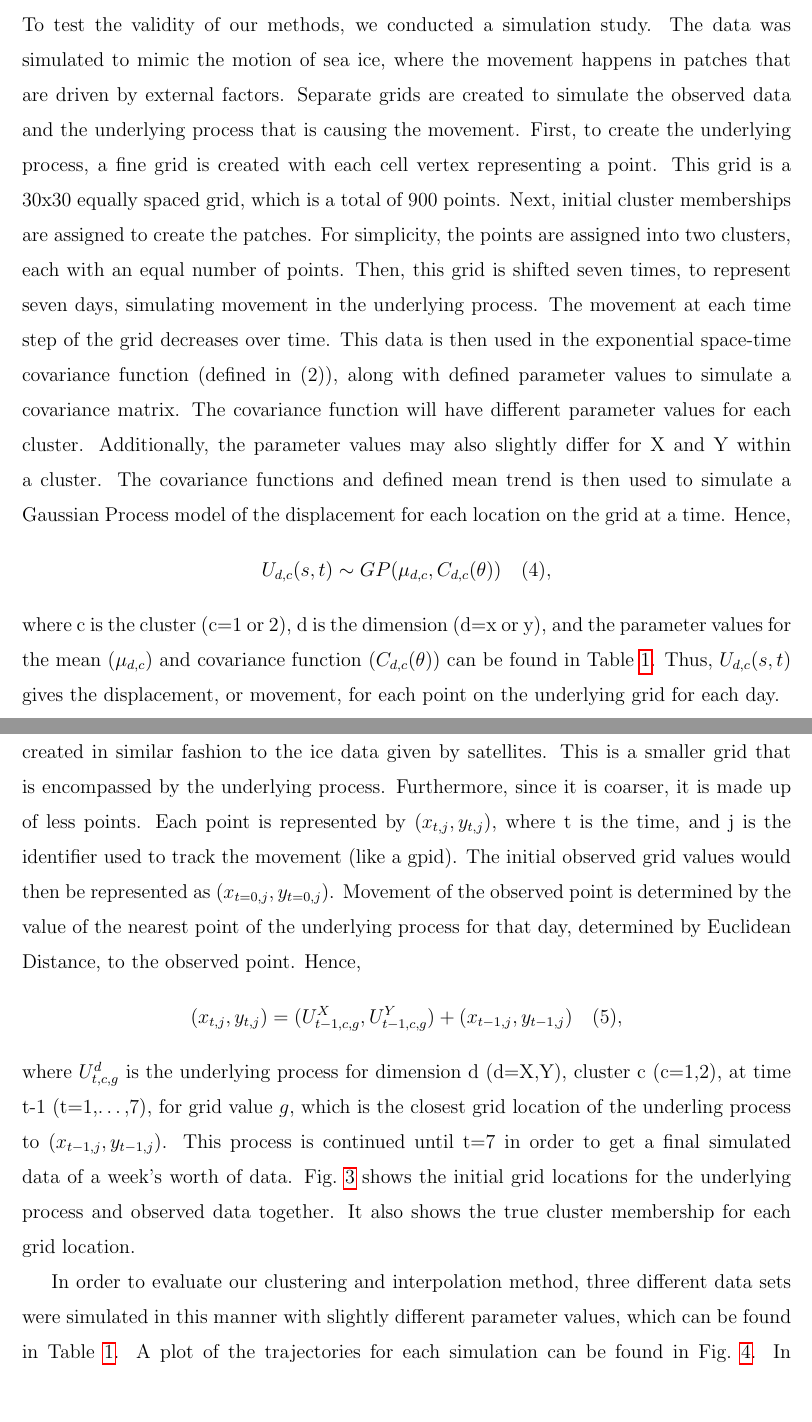
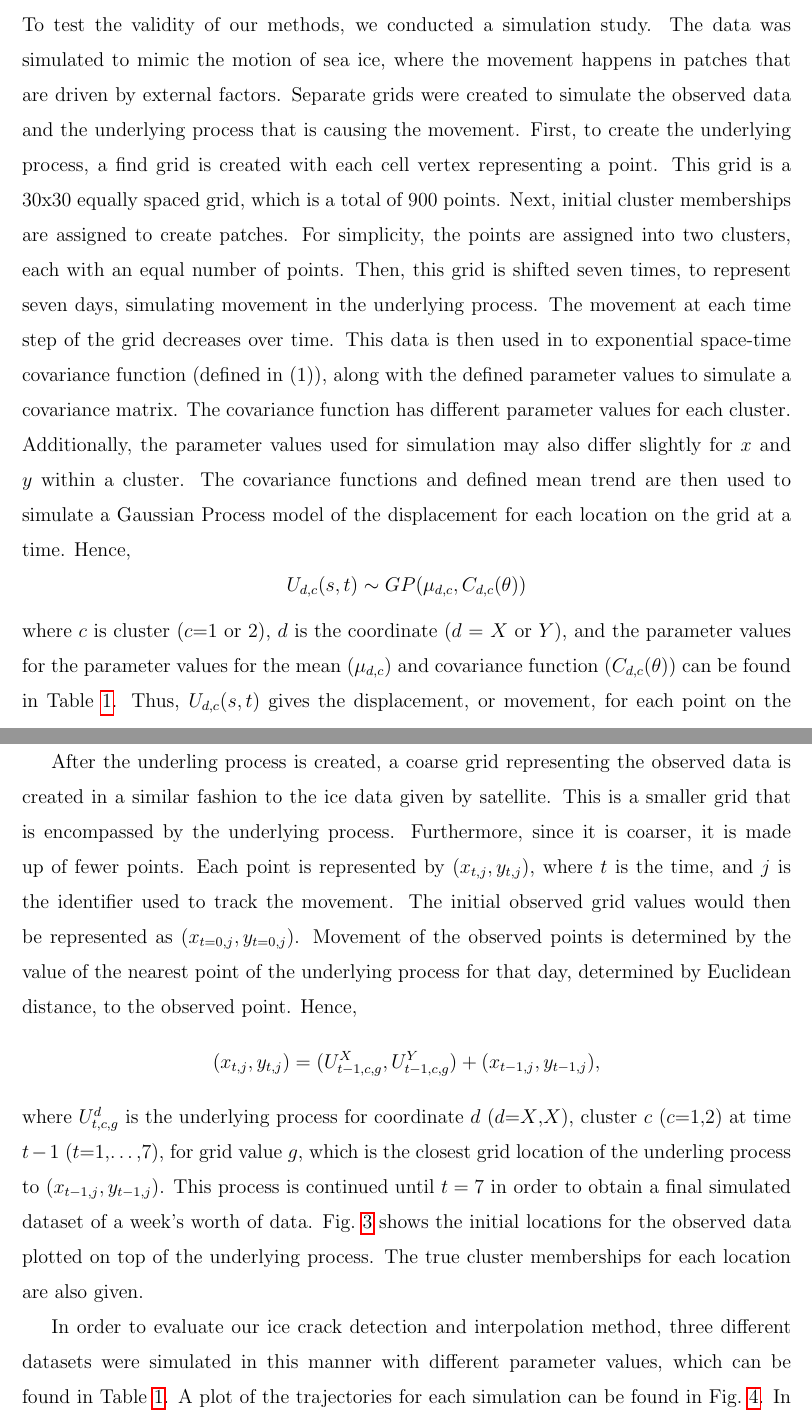
Before and after one commit to alisonkleffner/spatio-temporal-model-arctic-sea-ice, a LaTeX paper (spatio-temporal-model-arctic-sea-ice.tex): two parts of pages 10 and 11 of 34, joined at a grey line, cut so that both start at the same text, the shorter picture padded with empty space. Compiled offline with pdfLaTeX.

Commit message:
update simulated data section

```diff
--- a/spatio-temporal-model-arctic-sea-ice.tex
+++ b/spatio-temporal-model-arctic-sea-ice.tex
@@ -463,52 +463,54 @@ by finding the conditional expectation of the model developed.
 To test the validity of our methods, we conducted a simulation study.
 The data was simulated to mimic the motion of sea ice, where the
 movement happens in patches that are driven by external factors.
-Separate grids are created to simulate the observed data and the
+Separate grids were created to simulate the observed data and the
 underlying process that is causing the movement. First, to create the
-underlying process, a fine grid is created with each cell vertex
+underlying process, a find grid is created with each cell vertex
 representing a point. This grid is a 30x30 equally spaced grid, which is
 a total of 900 points. Next, initial cluster memberships are assigned to
-create the patches. For simplicity, the points are assigned into two
+create patches. For simplicity, the points are assigned into two
 clusters, each with an equal number of points. Then, this grid is
 shifted seven times, to represent seven days, simulating movement in the
 underlying process. The movement at each time step of the grid decreases
-over time. This data is then used in the exponential space-time
-covariance function (defined in (2)), along with defined parameter
-values to simulate a covariance matrix. The covariance function will
-have different parameter values for each cluster. Additionally, the
-parameter values may also slightly differ for X and Y within a cluster.
-The covariance functions and defined mean trend is then used to simulate
-a Gaussian Process model of the displacement for each location on the
-grid at a time.
-Hence,\[ U_{d,c}(s,t) \sim GP(\mu_{d,c}, C_{d,c}(\theta)) \quad (4),\]
-where c is the cluster (c=1 or 2), d is the dimension (d=x or y), and
-the parameter values for the mean (\(\mu_{d,c}\)) and covariance
-function (\(C_{d,c}(\theta)\)) can be found in \cref{tab:parms-table}.
-Thus, \(U_{d,c}(s,t)\) gives the displacement, or movement, for each
-point on the underlying grid for each day.
+over time. This data is then used in to exponential space-time
+covariance function (defined in (1)), along with the defined parameter
+values to simulate a covariance matrix. The covariance function has
+different parameter values for each cluster. Additionally, the parameter
+values used for simulation may also differ slightly for \(x\) and \(y\)
+within a cluster. The covariance functions and defined mean trend are
+then used to simulate a Gaussian Process model of the displacement for
+each location on the grid at a time. Hence,
+\[ U_{d,c}(s,t) \sim GP(\mu_{d,c}, C_{d,c}(\theta))\] where \(c\) is
+cluster (\(c\)=1 or 2), \(d\) is the coordinate (\(d\) = \(X\) or
+\(Y\)), and the parameter values for the parameter values for the mean
+(\(\mu_{d,c}\)) and covariance function (\(C_{d,c}(\theta)\)) can be
+found in \cref{tab:parms-table}. Thus, \(U_{d,c}(s,t)\) gives the
+displacement, or movement, for each point on the underlying grid for
+each day.
 
-After the underlying process is created, a coarse grid representing the
-observed data is created in similar fashion to the ice data given by
-satellites. This is a smaller grid that is encompassed by the underlying
-process. Furthermore, since it is coarser, it is made up of less points.
-Each point is represented by \((x_{t,j}, y_{t,j})\), where t is the
-time, and j is the identifier used to track the movement (like a gpid).
-The initial observed grid values would then be represented as
-\((x_{t=0,j}, y_{t=0,j})\). Movement of the observed point is determined
-by the value of the nearest point of the underlying process for that
-day, determined by Euclidean Distance, to the observed point. Hence,
-\[(x_{t,j}, y_{t,j}) = (U^{X}_{t-1,c,g}, U^{Y}_{t-1,c,g}) + (x_{t-1,j}, y_{t-1,j}) \quad (5),\]
-where \(U^d_{t,c,g}\) is the underlying process for dimension d (d=X,Y),
-cluster c (c=1,2), at time t-1 (t=1,\ldots,7), for grid value \(g\),
-which is the closest grid location of the underling process to
-\((x_{t-1,j}, y_{t-1,j})\). This process is continued until t=7 in order
-to get a final simulated data of a week's worth of data.
-\cref{fig:grids-combined} shows the initial grid locations for the
-underlying process and observed data together. It also shows the true
-cluster membership for each grid location.
+After the underling process is created, a coarse grid representing the
+observed data is created in a similar fashion to the ice data given by
+satellite. This is a smaller grid that is encompassed by the underlying
+process. Furthermore, since it is coarser, it is made up of fewer
+points. Each point is represented by \((x_{t,j}, y_{t,j})\), where \(t\)
+is the time, and \(j\) is the identifier used to track the movement. The
+initial observed grid values would then be represented as
+\((x_{t=0,j}, y_{t=0,j})\). Movement of the observed points is
+determined by the value of the nearest point of the underlying process
+for that day, determined by Euclidean distance, to the observed point.
+Hence,
+\[(x_{t,j}, y_{t,j}) = (U^{X}_{t-1,c,g}, U^{Y}_{t-1,c,g}) + (x_{t-1,j}, y_{t-1,j}),\]
+where \(U^d_{t,c,g}\) is the underlying process for coordinate \(d\)
+(\(d\)=\(X\),\(X\)), cluster \(c\) (\(c\)=1,2) at time \(t-1\)
+(\(t\)=1,\ldots,7), for grid value \(g\), which is the closest grid
+location of the underling process to \((x_{t-1,j}, y_{t-1,j})\). This
+process is continued until \(t=7\) in order to obtain a final simulated
+dataset of a week's worth of data. \cref{fig:grids-combined} shows the
+initial locations for the observed data plotted on top of the underlying
+process. The true cluster memberships for each location are also given.
 
-In order to evaluate our clustering and interpolation method, three
-different data sets were simulated in this manner with slightly
-different parameter values, which can be found in
-\cref{tab:parms-table}. A plot of the trajectories for each simulation
-can be found in \cref{fig:traj-wrap}. In Simulation 1 and Simulation 3,
+In order to evaluate our ice crack detection and interpolation method,
+three different datasets were simulated in this manner with different
+parameter values, which can be found in \cref{tab:parms-table}. A plot
+of the trajectories for each simulation can be found in
+\cref{fig:traj-wrap}. In Simulation 1 and Simulation 3, the trajectories
```
Also changed, not shown: spatio-temporal-model-arctic-sea-ice_files/figure-latex/all-clus-1.pdf, spatio-temporal-model-arctic-sea-ice_files/figure-latex/plot-og-clus-1.pdf, spatio-temporal-model-arctic-sea-ice.tex (8 more changed lines), 2 other files.
